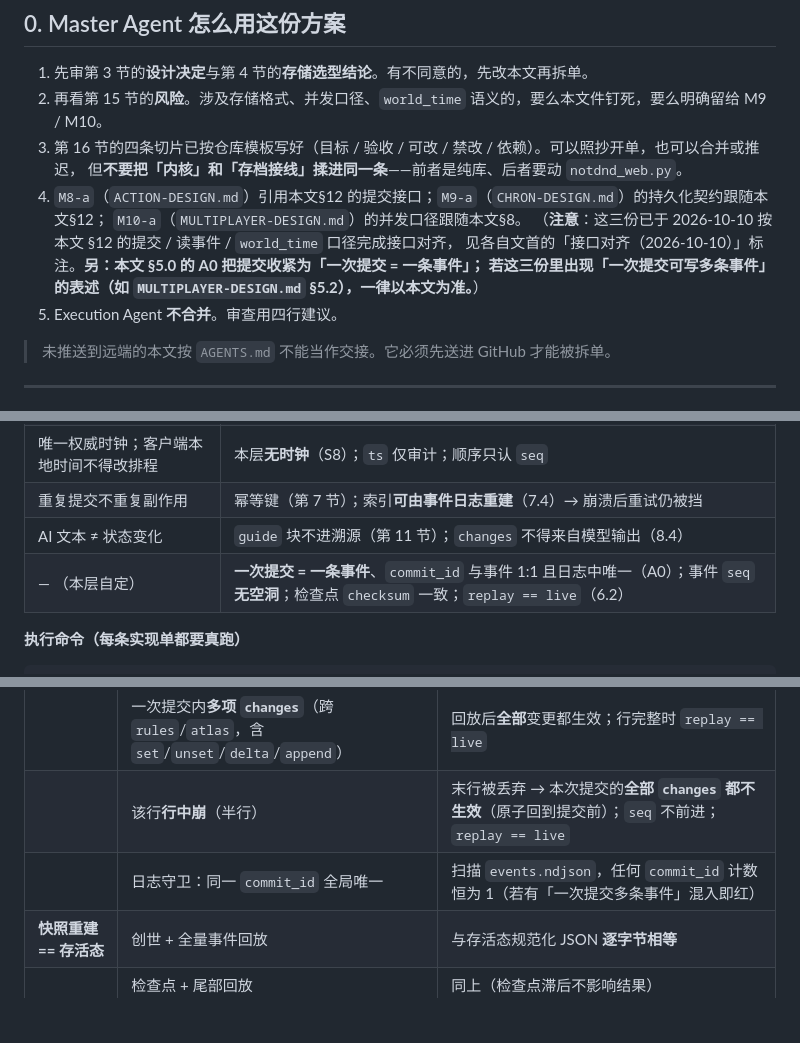
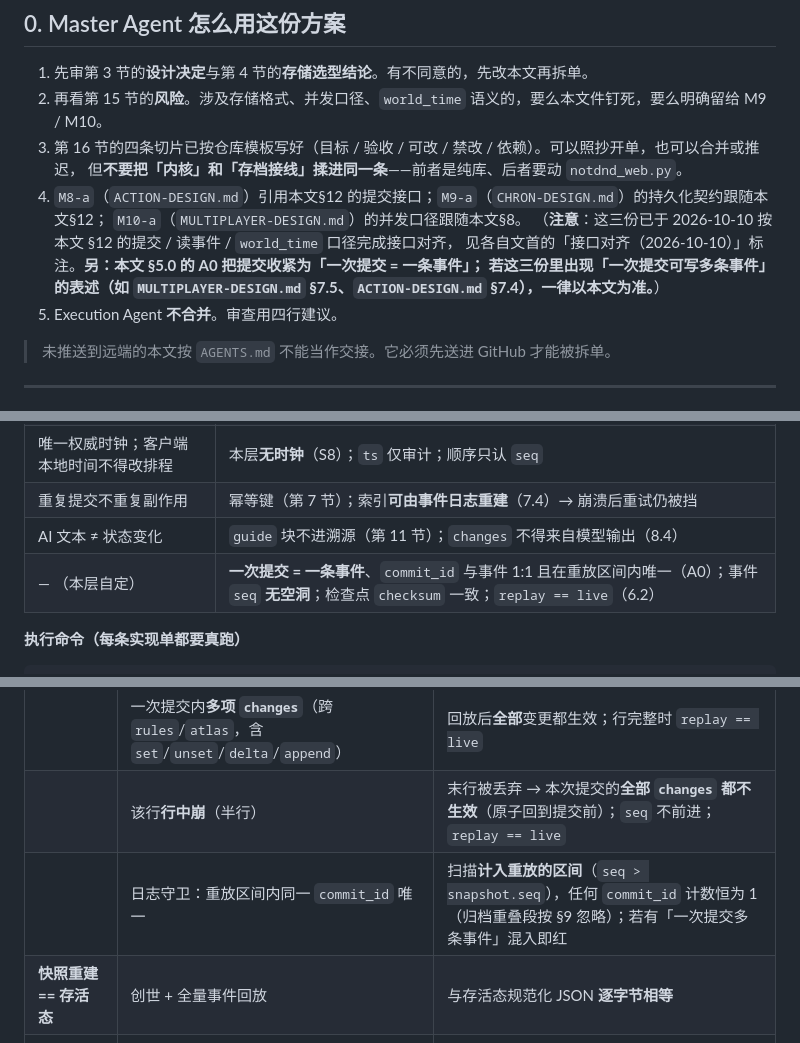
Before and after one commit to ctrlshiftaltdel/NotDND, a Markdown page: STATE-DESIGN.md, 3 parts joined by grey strips. Drawn GitHub-style; blank space fills up the shorter version.

```diff
--- a/STATE-DESIGN.md
+++ b/STATE-DESIGN.md
@@ -27,7 +27,7 @@
    `M10-a`（`MULTIPLAYER-DESIGN.md`）的并发口径跟随本文§8。
    （**注意**：这三份已于 2026-10-10 按本文 §12 的提交 / 读事件 / `world_time` 口径完成接口对齐，
    见各自文首的「接口对齐（2026-10-10）」标注。**另：本文 §5.0 的 A0 把提交收紧为「一次提交 = 一条事件」；
-   若这三份里出现「一次提交可写多条事件」的表述（如 `MULTIPLAYER-DESIGN.md` §5.2），一律以本文为准。**）
+   若这三份里出现「一次提交可写多条事件」的表述（如 `MULTIPLAYER-DESIGN.md` §7.5、`ACTION-DESIGN.md` §7.4），一律以本文为准。**）
 5. Execution Agent **不合并**。审查用四行建议。
 
 > 未推送到远端的本文按 `AGENTS.md` 不能当作交接。它必须先送进 GitHub 才能被拆单。
@@ -610,7 +615,7 @@ class StateError(Exception): ...
 | 唯一权威时钟；客户端本地时间不得改排程 | 本层**无时钟**（S8）；`ts` 仅审计；顺序只认 `seq` |
 | 重复提交不重复副作用 | 幂等键（第 7 节）；索引**可由事件日志重建**（7.4）→ 崩溃后重试仍被挡 |
 | AI 文本 ≠ 状态变化 | `guide` 块不进溯源（第 11 节）；`changes` 不得来自模型输出（8.4） |
-| — （本层自定） | **一次提交 = 一条事件**、`commit_id` 与事件 1:1 且日志中唯一（A0）；事件 `seq` **无空洞**；检查点 `checksum` 一致；`replay == live`（6.2） |
+| — （本层自定） | **一次提交 = 一条事件**、`commit_id` 与事件 1:1 且在重放区间内唯一（A0）；事件 `seq` **无空洞**；检查点 `checksum` 一致；`replay == live`（6.2） |
 
 **执行命令（每条实现单都要真跑）**
 
@@ -636,7 +641,7 @@ python3 -m py_compile state.py tests/test_state.py
 | **提交原子性（A0）** | 契约：`commit()` 无多事件入口 | 签名**无** `events` 形参；一次成功提交后日志**只多一行**；`seq_from == seq_to` 且 `len(event_ids) == 1` |
 | | 一次提交内**多项 `changes`**（跨 `rules`/`atlas`，含 `set`/`unset`/`delta`/`append`） | 回放后**全部**变更都生效；行完整时 `replay == live` |
 | | 该行**行中崩**（半行） | 末行被丢弃 → 本次提交的**全部 `changes` 都不生效**（原子回到提交前）；`seq` 不前进；`replay == live` |
-| | 日志守卫：同一 `commit_id` 全局唯一 | 扫描 `events.ndjson`，任何 `commit_id` 计数恒为 1（若有「一次提交多条事件」混入即红） |
+| | 日志守卫：重放区间内同一 `commit_id` 唯一 | 扫描**计入重放的区间**（`seq > snapshot.seq`），任何 `commit_id` 计数恒为 1（归档重叠段按 §9 忽略）；若有「一次提交多条事件」混入即红 |
 | **快照重建 == 存活态** | 创世 + 全量事件回放 | 与存活态规范化 JSON **逐字节相等** |
 | | 检查点 + 尾部回放 | 同上（检查点滞后不影响结果） |
 | | 空检查点 / 只有检查点无事件 | 与创世态相等 |
```
Also changed, not shown: other parts of STATE-DESIGN.md (+17 -12 lines).
